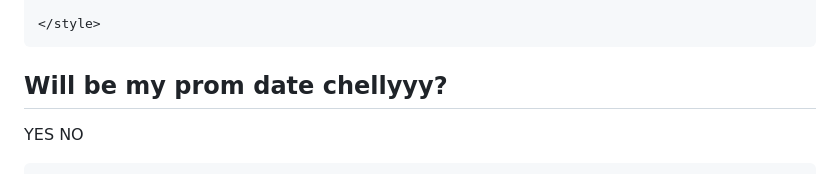
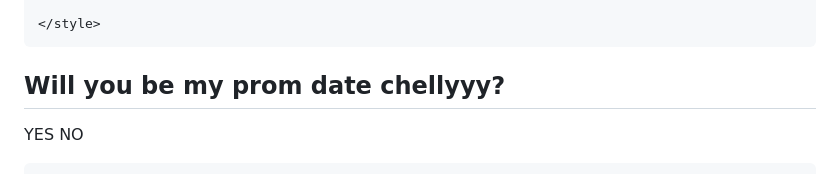
Before and after one commit to mixaaxai/hehe, a Markdown page: README.md, the part around the change. Drawn GitHub-style.

Commit message:
Update README.md 2

```diff
--- a/README.md
+++ b/README.md
@@ -66,7 +66,7 @@
 </head>
 <body>
     <div id="content">
-        <h2 id="question">Will be my prom date chellyyy?</h2>
+        <h2 id="question">Will you be my prom date chellyyy?</h2>
         <button id="yesButton">YES</button>
         <button id="noButton">NO</button>
         <p id="message"></p>
```
